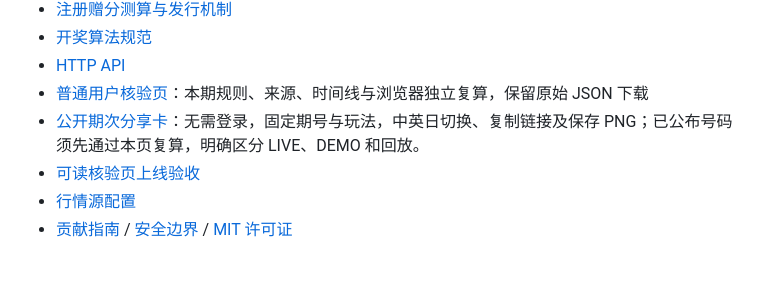
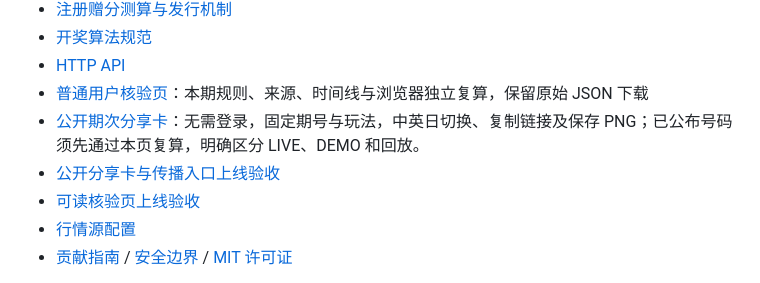
Before and after one commit to matthewdailytools/market-luck, a Markdown page: README.md, the part around the change. Drawn GitHub-style.

```diff
--- a/README.md
+++ b/README.md
@@ -56,6 +56,7 @@ npm run deploy
 - [HTTP API](API.md)
 - [普通用户核验页](https://luck.onlinefreetools.org/verify.html)：本期规则、来源、时间线与浏览器独立复算，保留原始 JSON 下载
 - [公开期次分享卡](https://luck.onlinefreetools.org/share.html)：无需登录，固定期号与玩法，中英日切换、复制链接及保存 PNG；已公布号码须先通过本页复算，明确区分 LIVE、DEMO 和回放。
+- [公开分享卡与传播入口上线验收](公开分享卡与传播入口上线验收.md)
 - [可读核验页上线验收](可读核验页上线验收.md)
 - [行情源配置](行情数据源接入.md)
 - [贡献指南](CONTRIBUTING.md) / [安全边界](SECURITY.md) / [MIT 许可证](LICENSE)
```
Also changed, not shown: API.md (+2 -0 lines), 公开分享卡与传播入口上线验收.md (added, +71 -0 lines), docs/round-sharing/demo-published-chromium-390.png (added), docs/round-sharing/live-pending-chromium-390.png (added), docs/round-sharing/live-pending-export.png (added), docs/round-sharing/live-pending-webkit-390.png (added), docs/round-sharing/local-demo-advanced-webkit-390.png (added), 5 other files.
